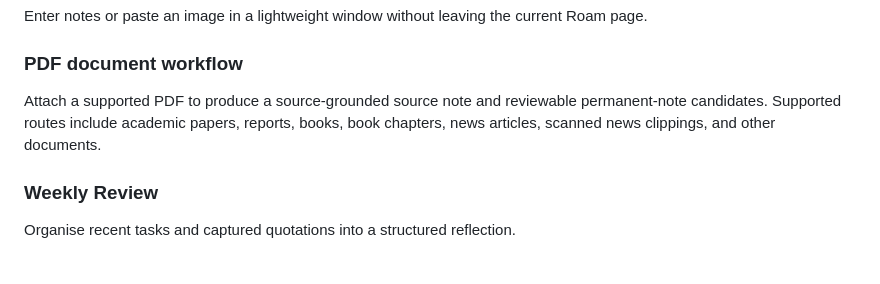
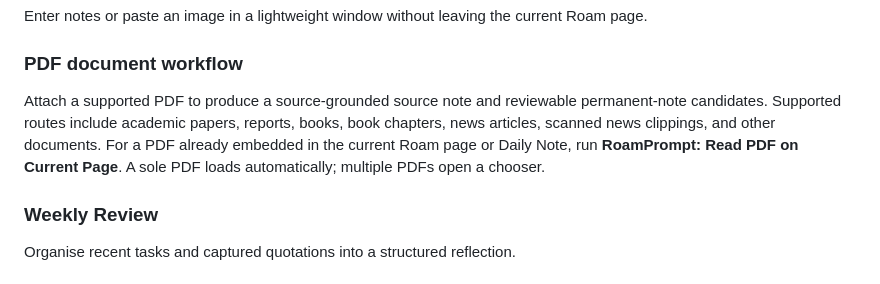
Before and after one commit to Puli-AI/RoamPrompt-Public, a Markdown page: README.md, the part around the change. GitHub-like rendering.

Commit message:
docs: update README.md for final v0.4.4 release

```diff
--- a/README.md
+++ b/README.md
@@ -42,7 +42,7 @@ Enter notes or paste an image in a lightweight window without leaving the curren
 
 ### PDF document workflow
 
-Attach a supported PDF to produce a source-grounded source note and reviewable permanent-note candidates. Supported routes include academic papers, reports, books, book chapters, news articles, scanned news clippings, and other documents.
+Attach a supported PDF to produce a source-grounded source note and reviewable permanent-note candidates. Supported routes include academic papers, reports, books, book chapters, news articles, scanned news clippings, and other documents. For a PDF already embedded in the current Roam page or Daily Note, run **RoamPrompt: Read PDF on Current Page**. A sole PDF loads automatically; multiple PDFs open a chooser.
 
 ### Weekly Review
 
```
